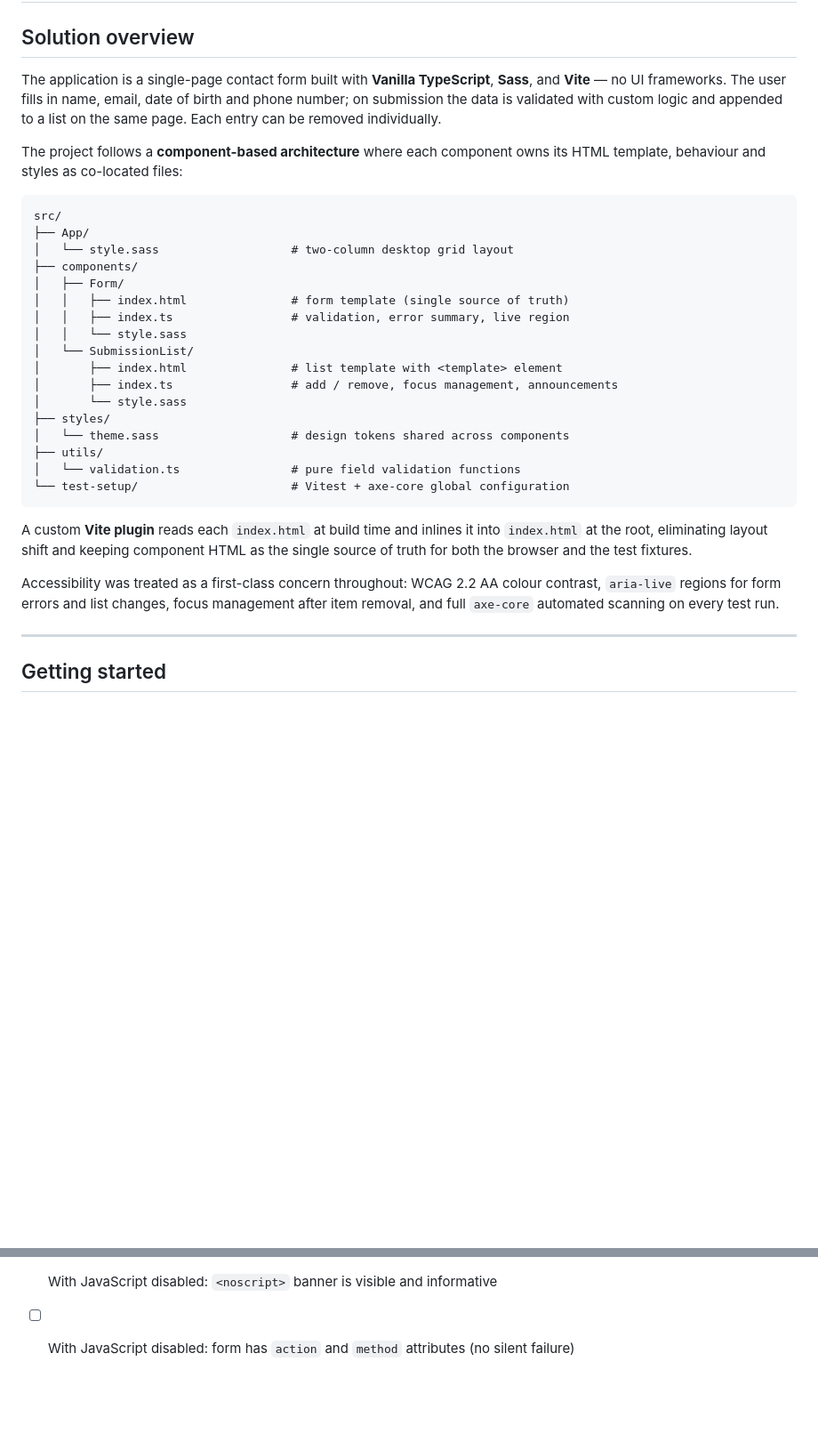
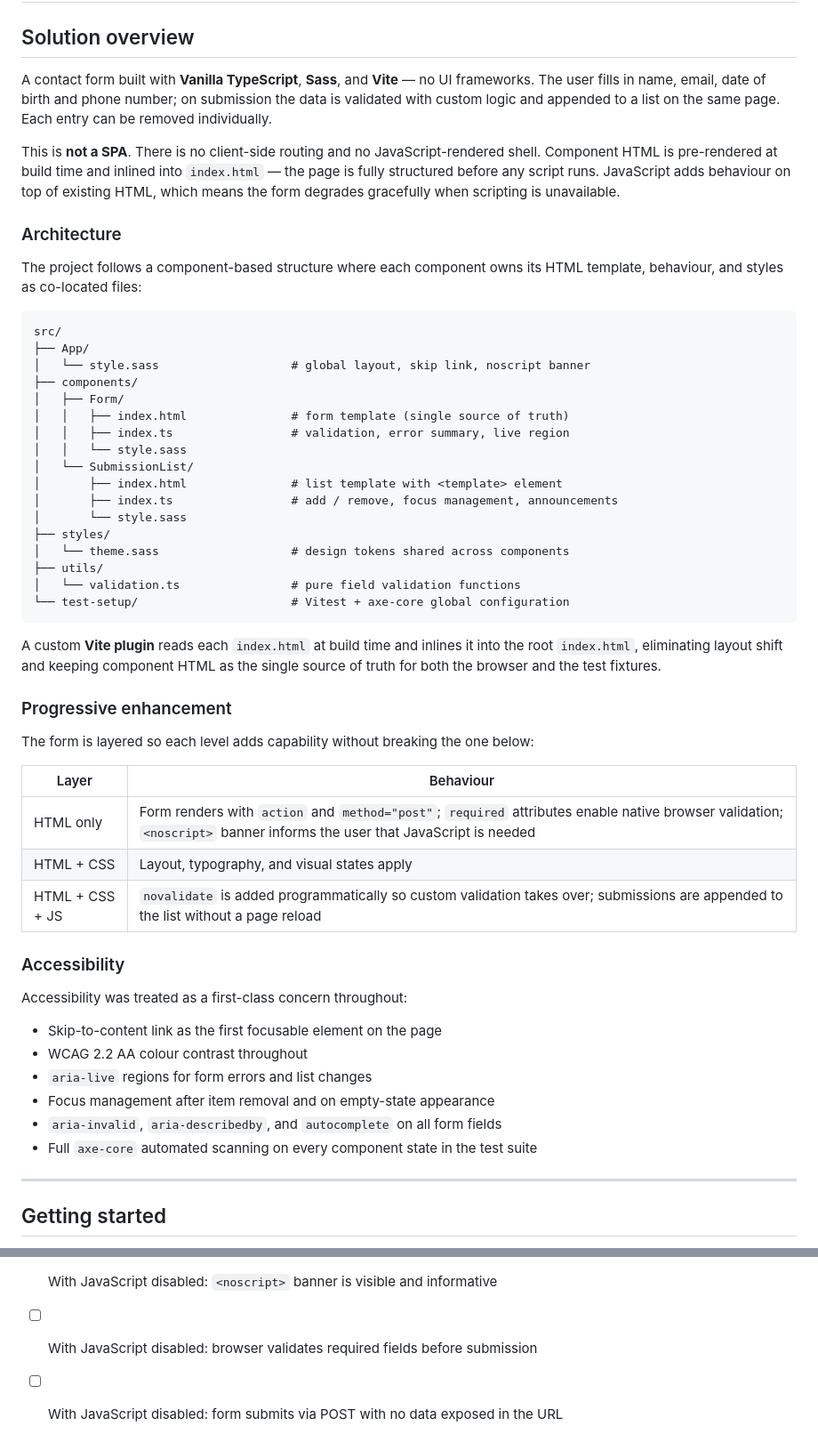
Before and after one commit to Didilv93/dwp.digital, a Markdown page: README.md, 2 parts joined by grey strips. Shown at 89% size. GitHub-like rendering; blank space fills up the shorter version.

Commit message:
feat: update README to clarify application structure, enhance accessibility details, and add performance metrics

````diff
--- a/README.md
+++ b/README.md
@@ -2,14 +2,18 @@
 
 ## Solution overview
 
-The application is a single-page contact form built with **Vanilla TypeScript**, **Sass**, and **Vite** — no UI frameworks. The user fills in name, email, date of birth and phone number; on submission the data is validated with custom logic and appended to a list on the same page. Each entry can be removed individually.
+A contact form built with **Vanilla TypeScript**, **Sass**, and **Vite** — no UI frameworks. The user fills in name, email, date of birth and phone number; on submission the data is validated with custom logic and appended to a list on the same page. Each entry can be removed individually.
 
-The project follows a **component-based architecture** where each component owns its HTML template, behaviour and styles as co-located files:
+This is **not a SPA**. There is no client-side routing and no JavaScript-rendered shell. Component HTML is pre-rendered at build time and inlined into `index.html` — the page is fully structured before any script runs. JavaScript adds behaviour on top of existing HTML, which means the form degrades gracefully when scripting is unavailable.
+
+### Architecture
+
+The project follows a component-based structure where each component owns its HTML template, behaviour, and styles as co-located files:
 
 ```
 src/
 ├── App/
-│   └── style.sass                   # two-column desktop grid layout
+│   └── style.sass                   # global layout, skip link, noscript banner
 ├── components/
 │   ├── Form/
 │   │   ├── index.html               # form template (single source of truth)
@@ -26,9 +30,28 @@ src/
 └── test-setup/                      # Vitest + axe-core global configuration
 ```
 
-A custom **Vite plugin** reads each `index.html` at build time and inlines it into `index.html` at the root, eliminating layout shift and keeping component HTML as the single source of truth for both the browser and the test fixtures.
+A custom **Vite plugin** reads each `index.html` at build time and inlines it into the root `index.html`, eliminating layout shift and keeping component HTML as the single source of truth for both the browser and the test fixtures.
 
-Accessibility was treated as a first-class concern throughout: WCAG 2.2 AA colour contrast, `aria-live` regions for form errors and list changes, focus management after item removal, and full `axe-core` automated scanning on every test run.
+### Progressive enhancement
+
+The form is layered so each level adds capability without breaking the one below:
+
+| Layer | Behaviour |
+|---|---|
+| HTML only | Form renders with `action` and `method="post"`; `required` attributes enable native browser validation; `<noscript>` banner informs the user that JavaScript is needed |
+| HTML + CSS | Layout, typography, and visual states apply |
+| HTML + CSS + JS | `novalidate` is added programmatically so custom validation takes over; submissions are appended to the list without a page reload |
+
+### Accessibility
+
+Accessibility was treated as a first-class concern throughout:
+
+- Skip-to-content link as the first focusable element on the page
+- WCAG 2.2 AA colour contrast throughout
+- `aria-live` regions for form errors and list changes
+- Focus management after item removal and on empty-state appearance
+- `aria-invalid`, `aria-describedby`, and `autocomplete` on all form fields
+- Full `axe-core` automated scanning on every component state in the test suite
 
 ---
 
@@ -153,4 +180,5 @@ Automated axe-core catches ~30–40% of WCAG criteria. The following should be v
 
 **Progressive enhancement**
 - [ ] With JavaScript disabled: `<noscript>` banner is visible and informative
-- [ ] With JavaScript disabled: form has `action` and `method` attributes (no silent failure)
+- [ ] With JavaScript disabled: browser validates required fields before submission
+- [ ] With JavaScript disabled: form submits via POST with no data exposed in the URL
````
Also changed, not shown: other parts of README.md (+27 -23 lines).
